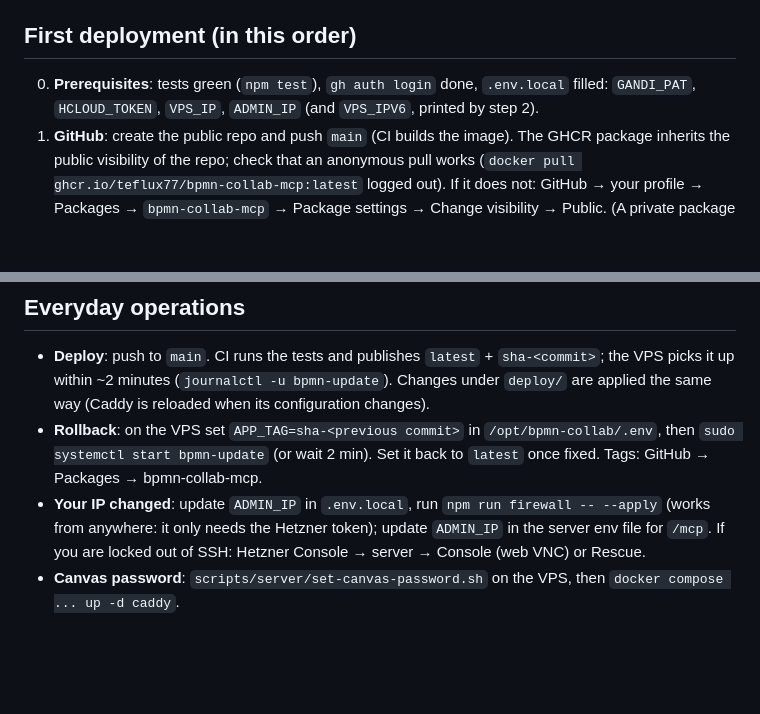
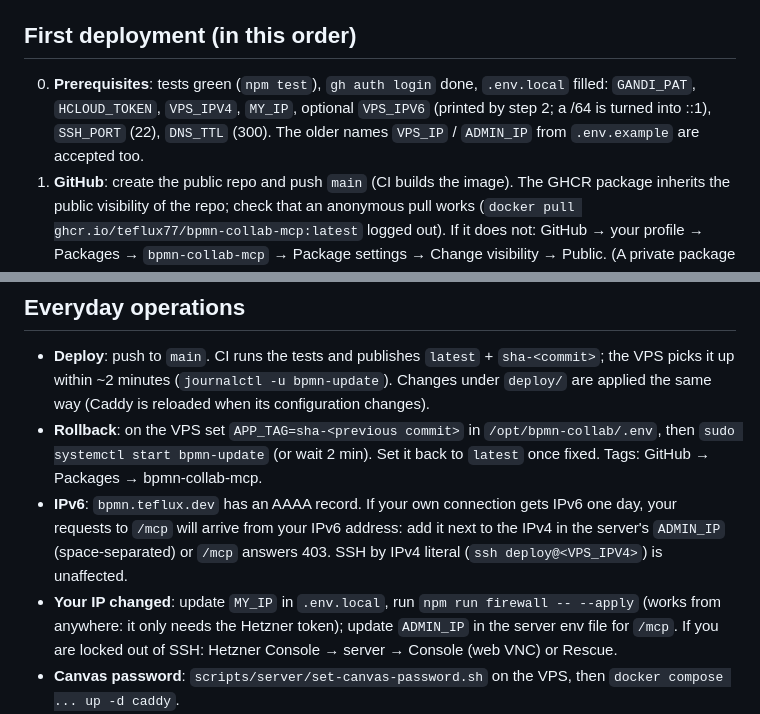
Before and after one commit to teflux77/bpmn-collab-mcp, a Markdown page: docs/deploy.md, 2 parts joined by grey strips. Drawn GitHub-style; blank space fills up the shorter version.

Commit message:
docs/deploy: variable names used in .env.local, IPv6 note
Co-Authored-By: Claude Opus 5.5 <noreply@anthropic.com>

```diff
--- a/docs/deploy.md
+++ b/docs/deploy.md
@@ -33,7 +33,7 @@ Anthropic's outbound range is `160.79.104.0/21` (checked 2026-10-25 on https://p
 
 ## First deployment (in this order)
 
-0. **Prerequisites**: tests green (`npm test`), `gh auth login` done, `.env.local` filled: `GANDI_PAT`, `HCLOUD_TOKEN`, `VPS_IP`, `ADMIN_IP` (and `VPS_IPV6`, printed by step 2).
+0. **Prerequisites**: tests green (`npm test`), `gh auth login` done, `.env.local` filled: `GANDI_PAT`, `HCLOUD_TOKEN`, `VPS_IPV4`, `MY_IP`, optional `VPS_IPV6` (printed by step 2; a /64 is turned into ::1), `SSH_PORT` (22), `DNS_TTL` (300). The older names `VPS_IP` / `ADMIN_IP` from `.env.example` are accepted too.
 1. **GitHub**: create the public repo and push `main` (CI builds the image). The GHCR package inherits the public visibility of the repo; check that an anonymous pull works (`docker pull ghcr.io/teflux77/bpmn-collab-mcp:latest` logged out). If it does not: GitHub → your profile → Packages → `bpmn-collab-mcp` → Package settings → Change visibility → Public. (A private package would need a read token on the VPS.)
 2. **Firewall**: `npm run firewall` (dry-run, also prints the IPv6 to use), then `npm run firewall -- --apply`.
 3. **DNS**: `npm run dns` (dry-run; checks the delegation to LiveDNS), then `npm run dns -- --apply`. Check: `nslookup bpmn.teflux.dev`.
@@ -69,7 +69,8 @@ In Claude (web/Desktop): Settings → Connectors → Add custom connector → `h
 
 - **Deploy**: push to `main`. CI runs the tests and publishes `latest` + `sha-<commit>`; the VPS picks it up within ~2 minutes (`journalctl -u bpmn-update`). Changes under `deploy/` are applied the same way (Caddy is reloaded when its configuration changes).
 - **Rollback**: on the VPS set `APP_TAG=sha-<previous commit>` in `/opt/bpmn-collab/.env`, then `sudo systemctl start bpmn-update` (or wait 2 min). Set it back to `latest` once fixed. Tags: GitHub → Packages → bpmn-collab-mcp.
-- **Your IP changed**: update `ADMIN_IP` in `.env.local`, run `npm run firewall -- --apply` (works from anywhere: it only needs the Hetzner token); update `ADMIN_IP` in the server env file for `/mcp`. If you are locked out of SSH: Hetzner Console → server → Console (web VNC) or Rescue.
+- **IPv6**: `bpmn.teflux.dev` has an AAAA record. If your own connection gets IPv6 one day, your requests to `/mcp` will arrive from your IPv6 address: add it next to the IPv4 in the server's `ADMIN_IP` (space-separated) or `/mcp` answers 403. SSH by IPv4 literal (`ssh deploy@<VPS_IPV4>`) is unaffected.
+- **Your IP changed**: update `MY_IP` in `.env.local`, run `npm run firewall -- --apply` (works from anywhere: it only needs the Hetzner token); update `ADMIN_IP` in the server env file for `/mcp`. If you are locked out of SSH: Hetzner Console → server → Console (web VNC) or Rescue.
 - **Canvas password**: `scripts/server/set-canvas-password.sh` on the VPS, then `docker compose ... up -d caddy`.
 - **Backups**: daily at 03:30 UTC, `/opt/bpmn-collab/backups/bpmn-data-*.tgz`, 7 days kept. They live on the same VPS: copy them off-site from time to time (`scp deploy@<VPS_IP>:/opt/bpmn-collab/backups/* .`) or enable Hetzner backups/snapshots.
   Restore: `docker compose ... stop app`, then `docker run --rm -v bpmn-collab_bpmn-data:/data -v /opt/bpmn-collab/backups:/backup alpine:3.24.3 sh -c 'rm -rf /data/* && tar xzf /backup/<file>.tgz -C /data'`, then `docker compose ... start app`.
```
